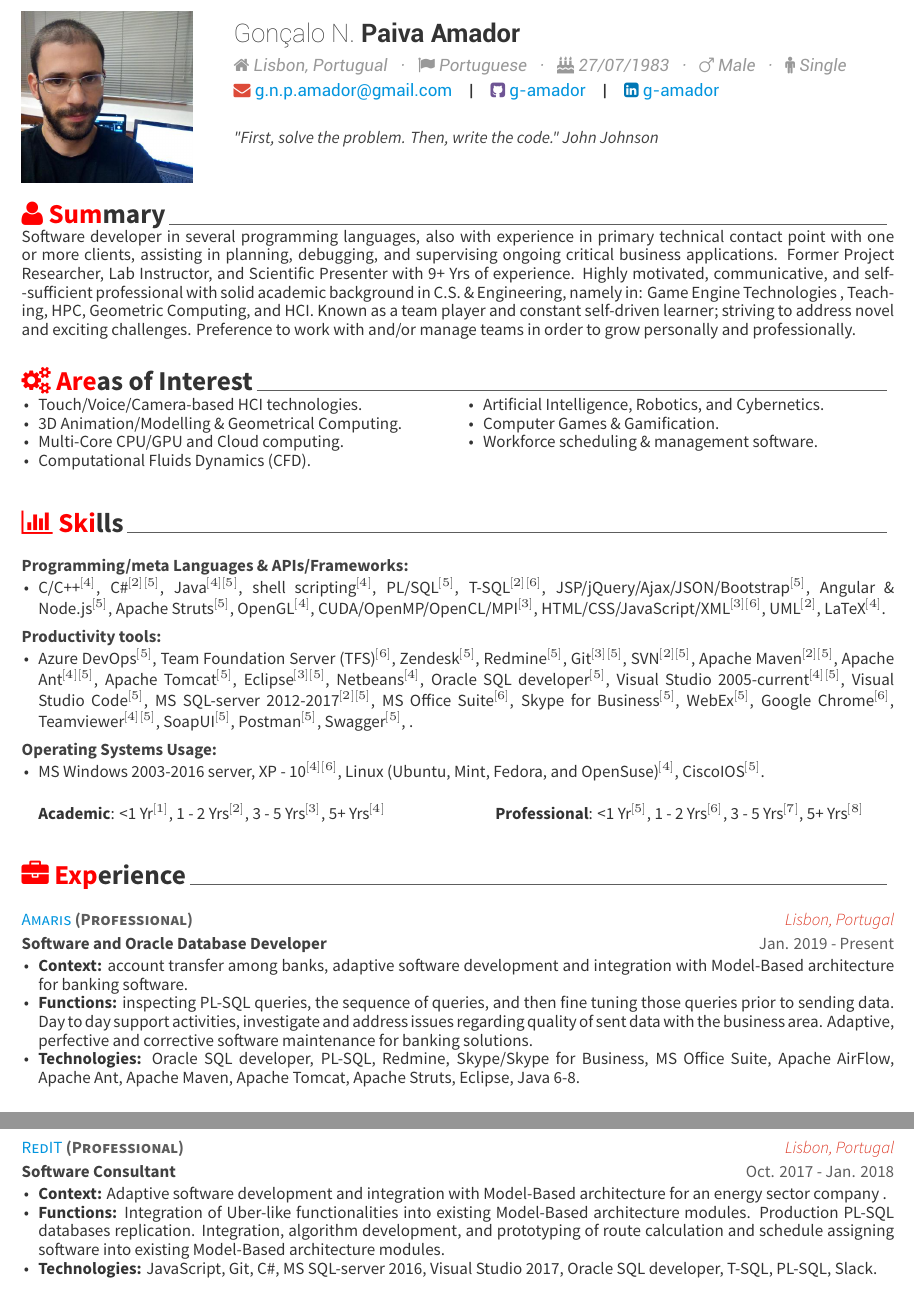
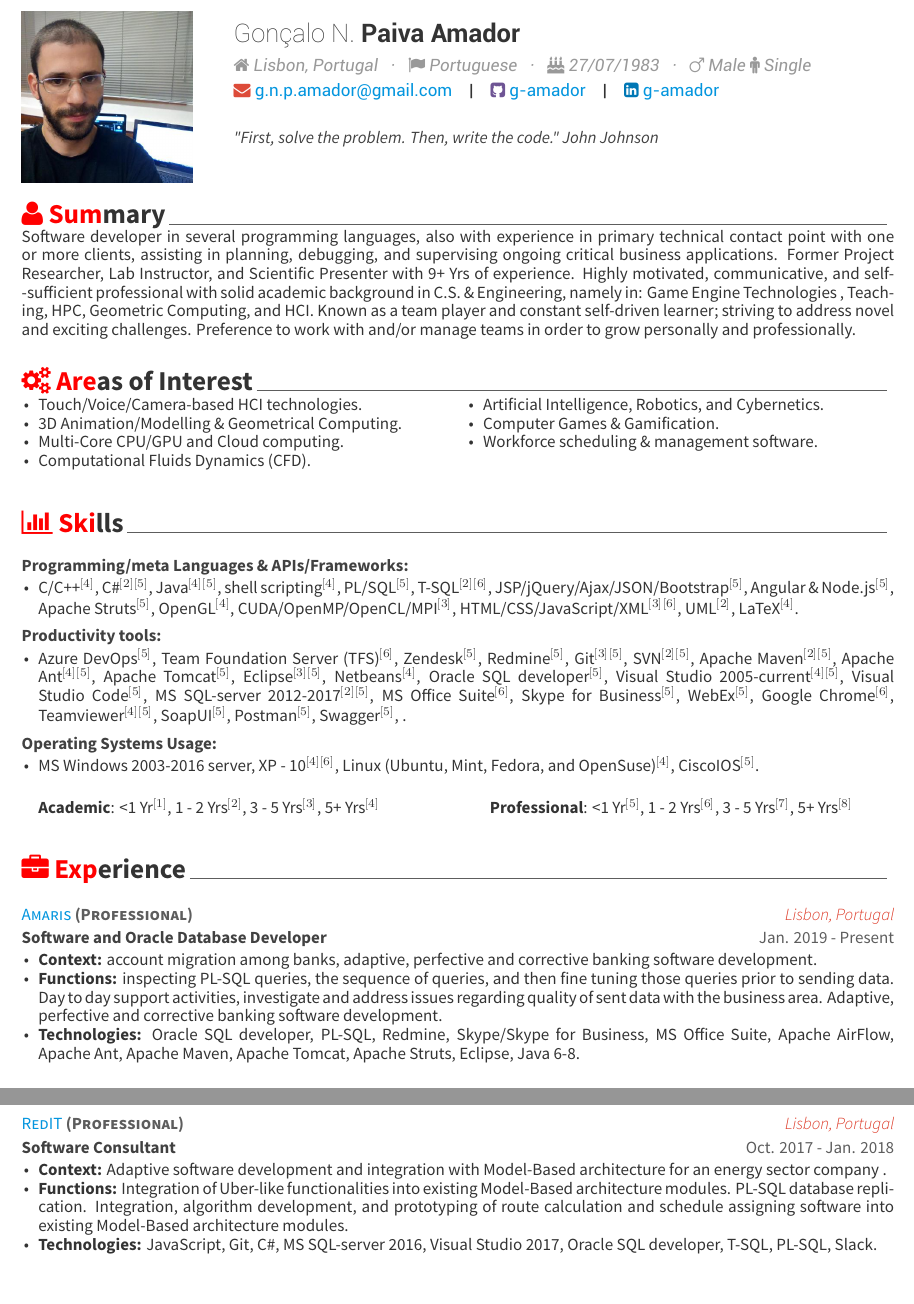
Before and after one commit to g-amador/Awesome-CV, a LaTeX CV (examples/resume.tex, which reads examples/resume/experience.tex): two parts of pages 1 and 2 of 3, joined at a grey line, cut so that both start at the same text. The pictures show the PDF file examples/resume.pdf that the author committed with the source.

Commit message:
"Minor updates."

```diff
--- a/examples/resume.tex
+++ b/examples/resume.tex
@@ -56,12 +56,13 @@
 %\position{Software Engineer {\enskip\cdotp\enskip} Lecturer {\enskip\cdotp\enskip} Project Manager}
 \personalinformation{
 %\faHome \acvHeaderIconSep Peniche, Portugal {\enskip\cdotp\enskip}
-\faHome \acvHeaderIconSep Lisbon, Portugual {\enskip\cdotp\enskip}
+\faHome \acvHeaderIconSep Lisbon, Portugal {\enskip\cdotp\enskip}
 \faFlag \acvHeaderIconSep Portuguese {\enskip\cdotp\enskip}
 \faBirthdayCake \acvHeaderIconSep 27/07/1983 {\enskip\cdotp\enskip}
 \faMars \acvHeaderIconSep Male {\enskip\cdotp\enskip}
 %\faFemale \acvHeaderIconSep Single\vspace{0.1cm}
-\faMale \acvHeaderIconSep Single\vspace{0.1cm}
+\faMale \acvHeaderIconSep Single
+\vspace{0.1cm}
 }
 %\address{Rua das Oper\'arias Conserveiras, n.$^o$ 15, 2520-639, Peniche, Portugal}
 
--- a/examples/resume/experience.tex
+++ b/examples/resume/experience.tex
@@ -23,9 +23,9 @@
     {Jan. 2019 - Present} % Date(s)
     {
       \begin{cvitems} % Description(s) of tasks/responsibilities
-		\item {\textbf{Context:} account transfer among banks, adaptive software development and integration with Model-Based architecture for banking software.
+		\item {\textbf{Context:} account migration among banks, adaptive, perfective and corrective banking software development.
 }
-		\item {\textbf{Functions:} inspecting PL-SQL queries, the sequence of queries, and then fine tuning those queries prior to sending data. Day to day support activities, investigate and address issues regarding quality of sent data with the business area. Adaptive, perfective and corrective software maintenance for banking 	solutions.}
+		\item {\textbf{Functions:} inspecting PL-SQL queries, the sequence of queries, and then fine tuning those queries prior to sending data. Day to day support activities, investigate and address issues regarding quality of sent data with the business area. Adaptive, perfective and corrective banking software development.}
 		\item {\textbf{Technologies:} Oracle SQL developer, PL-SQL, Redmine, Skype/Skype for Business, MS Office Suite, Apache AirFlow, Apache Ant, Apache Maven, Apache Tomcat, Apache Struts, Eclipse, Java 6-8.}
       \end{cvitems}
     }
@@ -56,7 +56,7 @@ FortiClient, Teamviewer, Skype/Skype for Business, WebEx, MS Office Suite, Power
 		\item {\textbf{Context:}
 Adaptive software development and integration with Model-Based architecture for an energy sector company %(cannot disclose from which due to confidentiality agreement terms)
 .}
-		\item {\textbf{Functions:} Integration of Uber-like functionalities into existing Model-Based architecture modules. Production PL-SQL databases replication. Integration, algorithm development, and prototyping of route calculation and schedule assigning software into existing Model-Based architecture modules.}
+		\item {\textbf{Functions:} Integration of Uber-like functionalities into existing Model-Based architecture modules. PL-SQL database replication. Integration, algorithm development, and prototyping of route calculation and schedule assigning software into existing Model-Based architecture modules.}
 		\item {\textbf{Technologies:} JavaScript, Git, C\#, MS SQL-server 2016, Visual Studio 2017, Oracle SQL developer, T-SQL, PL-SQL, Slack.}
       \end{cvitems}
     }
```
Also changed, not shown: examples/resume.pdf.
